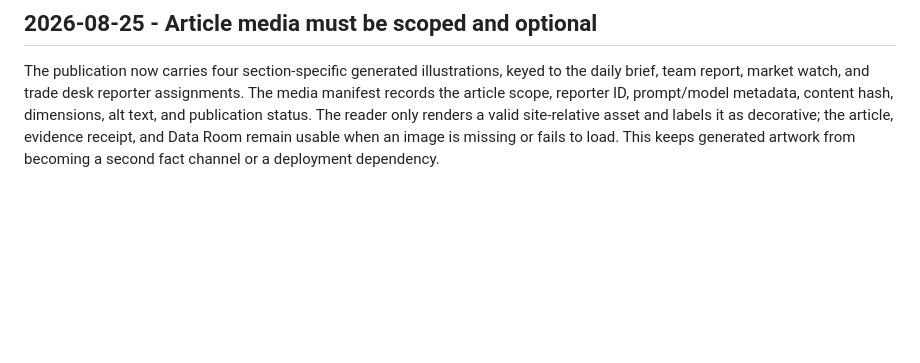
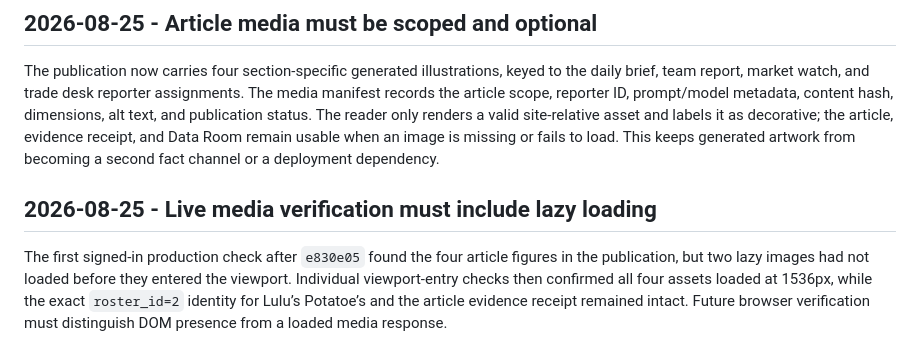
Before and after one commit to joen3489/Fantasy-Dominator, a Markdown page: docs/decision_log.md, the part around the change. Drawn GitHub-style; blank space fills up the shorter version.

Commit message:
Record live media verification

```diff
--- a/docs/decision_log.md
+++ b/docs/decision_log.md
@@ -523,3 +523,12 @@ status. The reader only renders a valid site-relative asset and labels it as
 decorative; the article, evidence receipt, and Data Room remain usable when an
 image is missing or fails to load. This keeps generated artwork from becoming
 a second fact channel or a deployment dependency.
+
+## 2026-08-25 - Live media verification must include lazy loading
+
+The first signed-in production check after `e830e05` found the four article
+figures in the publication, but two lazy images had not loaded before they
+entered the viewport. Individual viewport-entry checks then confirmed all four
+assets loaded at 1536px, while the exact `roster_id=2` identity for Lulu’s
+Potatoe’s and the article evidence receipt remained intact. Future browser
+verification must distinguish DOM presence from a loaded media response.
```
Also changed, not shown: docs/front_office_operating_lessons.md (+6 -0 lines), docs/front_office_realization_epic.md (+5 -0 lines).
